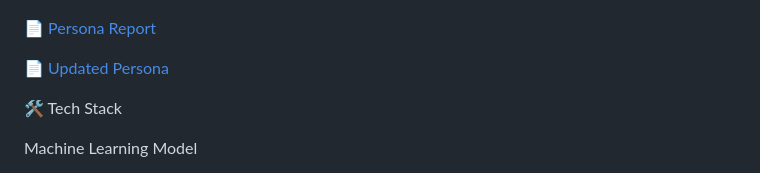
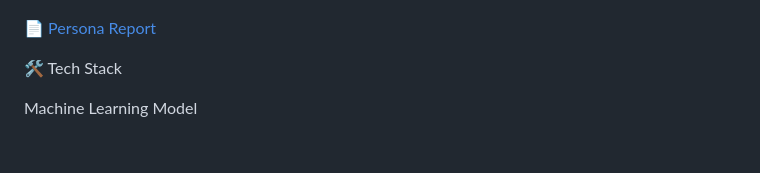
Before and after one commit to Eman-Mohamed-Hamed/MobileComputing_Project, a Markdown page: README.md, the part around the change. Drawn GitHub-style; blank space fills up the shorter version.

Commit message:
Remove link to updated persona in README

```diff
--- a/README.md
+++ b/README.md
@@ -82,7 +82,7 @@ The following wireframe illustrates the main screens of the QR Guard mobile appl
 
 [📄 Persona Report](docs/Persona.pdf)
 
-[📄 Updated Persona]()
+
 
 🛠️ Tech Stack
 
```
